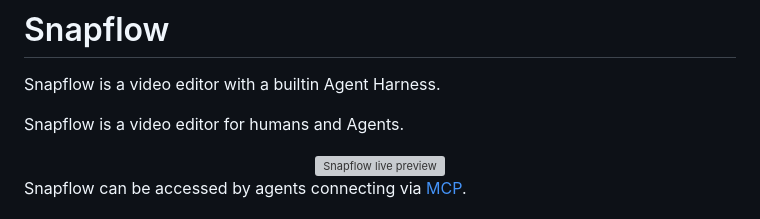
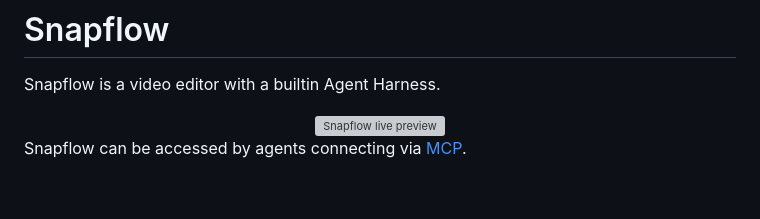
Before and after one commit to Shaik-Sirajuddin/snapflow, a Markdown page: README.md, the part around the change. Rendered like a GitHub page; blank space fills up the shorter version; grey boxes are pictures that could not be loaded.

Commit message:
docs: remove agent audience tagline

```diff
--- a/README.md
+++ b/README.md
@@ -5,8 +5,6 @@
 # Snapflow
 
 Snapflow is a video editor with a builtin Agent Harness.
-
-Snapflow is a video editor for humans and Agents.
 
 <div align="center">
 
```
